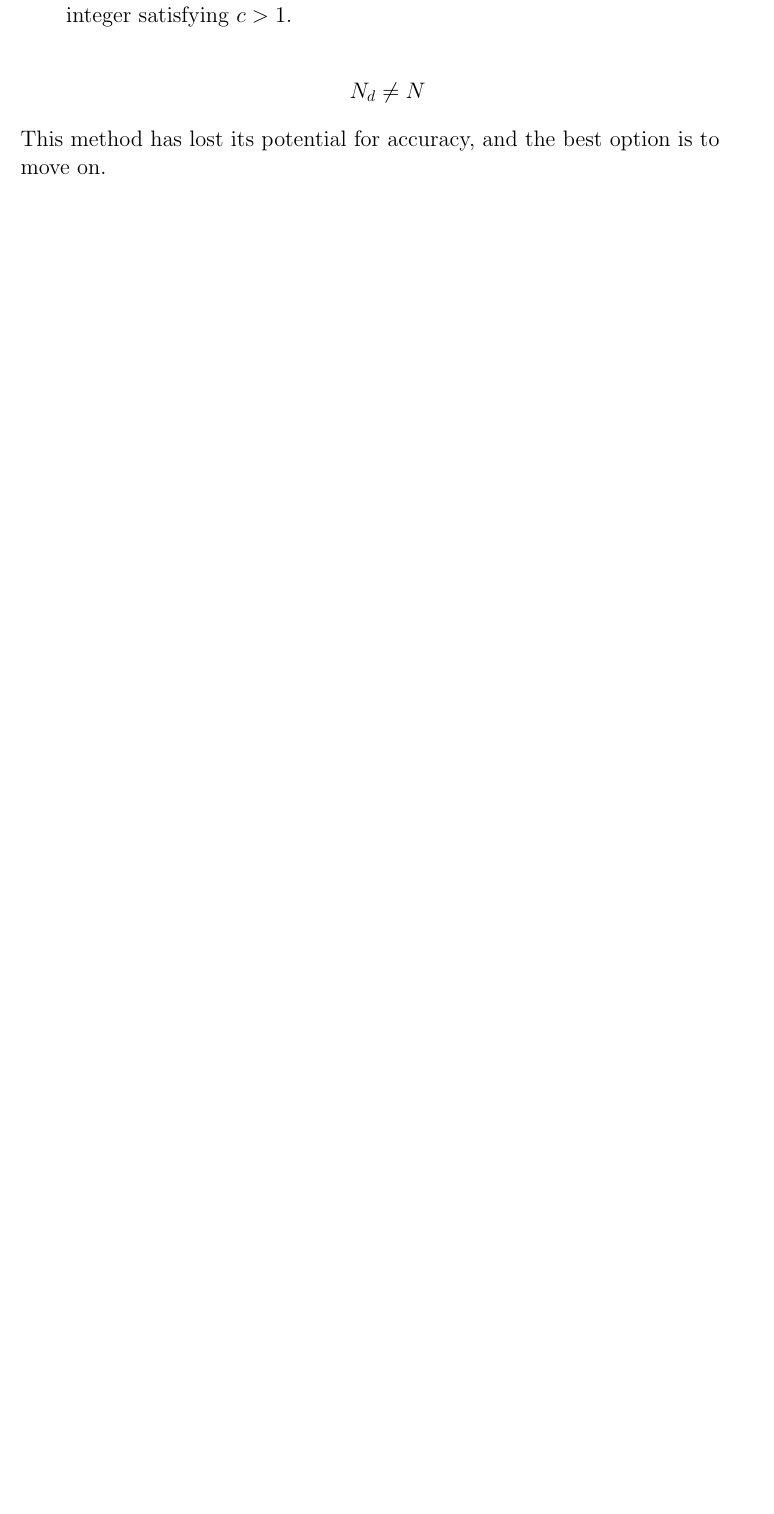
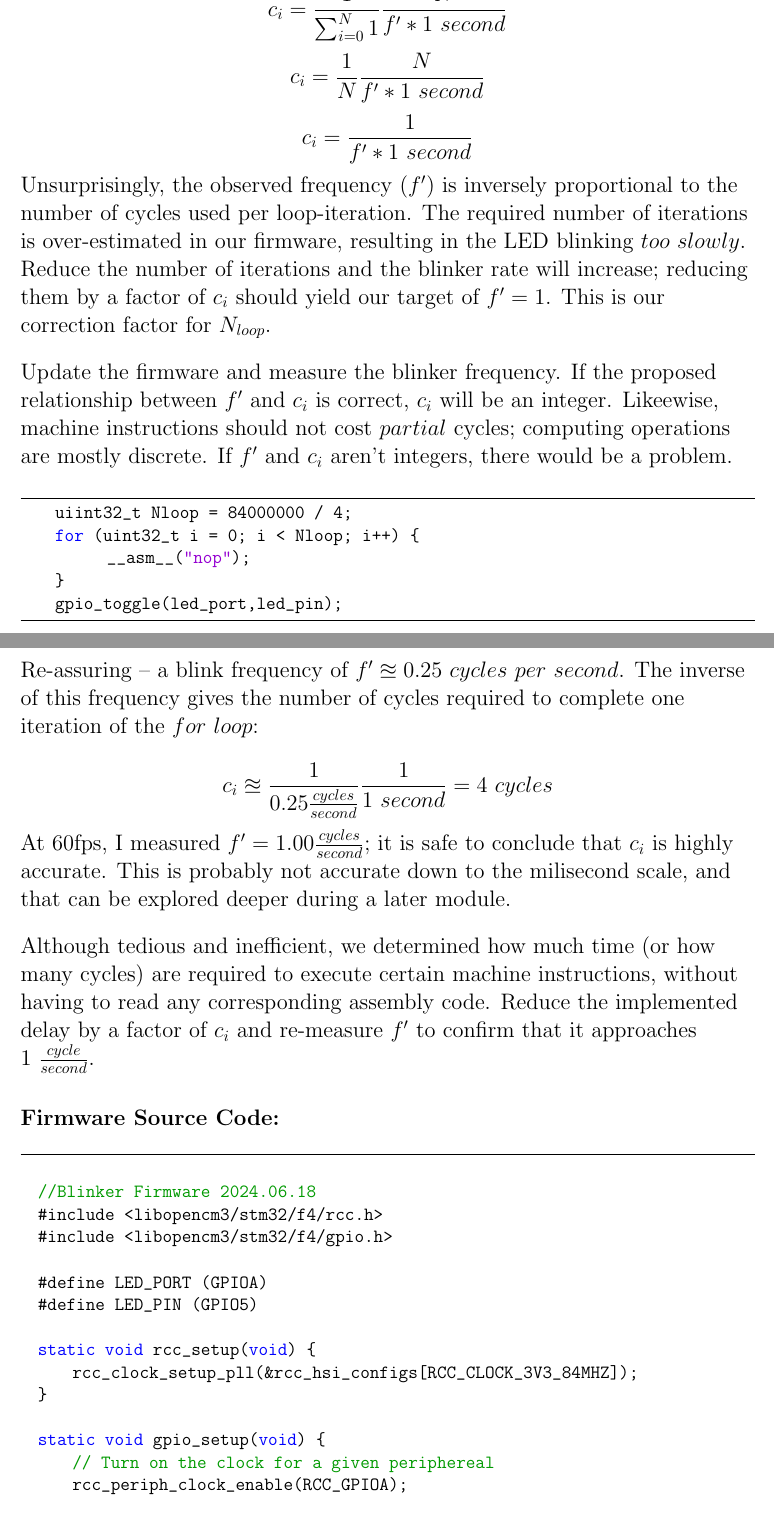
Before and after one commit to physics-archive/embedded-c, a LaTeX document (mathematics/frequency/frequency.tex): part of the page before the commit and two parts of pages 2 and 3 of 4 after it, the two joined at a grey line, cut at the place of the change, the shorter picture padded with empty space. Compiled offline with pdfLaTeX.

Commit message:
firmware and linker

```diff
--- a/mathematics/frequency/frequency.tex
+++ b/mathematics/frequency/frequency.tex
@@ -53,7 +89,7 @@ if our application runs at 84MHz and our for loop executes only one command?\\[1
     \item The application is running on the system at $N$ cycles per second,
     but each iteration of our for loop
     costs more than 1 cycle.
-    \item $N$ iterations of an empty $for loop$ costs $cN$ cycles, where $c$ is an integer satisfying $c > 1$.
+    \item $N$ iterations of this $for\ loop$ ($N_{loops}$) costs $cN$ cycles, where $c > 1$.
+    \item $N_{loops} < N$ must be satisfied to achieve $f' \le 1.$
 \end{itemize}
 
-$$N_d \neq N$$
@@ -61,9 +107,62 @@ $$N_d \neq N$$
+$$c_i = \frac{1}{\sum_{i=0}^{N} 1} \frac{N}{f' * 1\ second}$$
+$$c_i = \frac{1}{N} \frac{N}{f'*1\ second}$$
+$$c_i = \frac{1}{f' * 1\ second}$$
+Unsurprisingly, the observed frequency ($f'$) is inversely proportional to the number of cycles used per loop-iteration.
+The required number of iterations is over-estimated in our firmware, resulting in the LED blinking $too\ slowly$.
+Reduce the number of iterations and the blinker rate will increase; reducing them by a factor of $c_i$ should yield our target of $f' = 1$.
+This is our correction factor for $N_{loop}$.\\[2 ex]
 %Another way to write this would be to isolate our target frequency, $f'$, to emphasize our goal of controlling the LED blink frequency.
 
-%Dr. M. style and obtain a realistic solutio but don't use it.
+Update the firmware and measure the blinker frequency. If the proposed relationship between $f'$ and $c_i$ is correct,
+$c_i$ will be an integer. Likeewise, machine instructions should not cost $partial$ cycles; computing operations are mostly discrete.
+If $f'$ and $c_i$ aren't integers, there would be a problem.\\[2 ex]
 
-\begin{flushleft}
-    This method has lost its potential for accuracy, and the best option is to move on.
+%%%%%%% FOR LOOP CODE %%%%%%%%%%%
+\begin{lstlisting}
+    uiint32_t Nloop = 84000000 / 4;
+    for (uint32_t i = 0; i < Nloop; i++) {
+          __asm__("nop");
+    }
+    gpio_toggle(led_port,led_pin);
+    \end{lstlisting}
+
+Re-assuring -- a blink frequency of $f' \approxeq 0.25\ cycles\ per\ second$. The inverse of this frequency gives the
+number of cycles required to complete one iteration of the $for\ loop$:
+
+$$c_i \approxeq \frac{1}{0.25 \frac{cycles}{second}} \frac{1}{1\ second} = 4\ cycles$$
+
+At 60fps, I measured $f' = 1.00 \frac{cycles}{second}$; it is safe to conclude that $c_i$ is highly accurate.
+This is probably not accurate down to the milisecond scale, and that can be explored
+deeper during a later module.\\[2 ex]
+
+Although tedious and inefficient, we determined how much time (or how many cycles) are required
+to execute certain machine instructions, without having to read any corresponding assembly code.
+Reduce the implemented delay by a factor of $c_i$ and re-measure $f'$ to confirm that it approaches $1\ \frac{cycle}{second}$.\\[2 ex]
+
+%% INSERT 1 SECOND PHOTO %%
+
 
 \end{flushleft}
 
+%%%%%%%%%%%%%% PASTE CODE %%%%%%%%%%%%%%%%%%%%%
+%%%%%%%%%%%%%% PASTE CODE %%%%%%%%%%%%%%%%%%%%%
+%%%%%%%%%%%%%% PASTE CODE %%%%%%%%%%%%%%%%%%%%%
+\subsection*{Firmware Source Code:}
+\begin{lstlisting}
+
+  //Blinker Firmware 2024.06.18
+  #include <libopencm3/stm32/f4/rcc.h>
+  #include <libopencm3/stm32/f4/gpio.h>
+
+  #define LED_PORT (GPIOA)
+  #define LED_PIN (GPIO5)
+
+  static void rcc_setup(void) {
+      rcc_clock_setup_pll(&rcc_hsi_configs[RCC_CLOCK_3V3_84MHZ]);
+  }
+
+  static void gpio_setup(void) {
+      // Turn on the clock for a given periphereal
+      rcc_periph_clock_enable(RCC_GPIOA);
+
+      // Configure the LED pin. Send output to Port A
```
Also changed, not shown: mathematics/frequency/frequency.tex (87 more changed lines), 3 other files.
